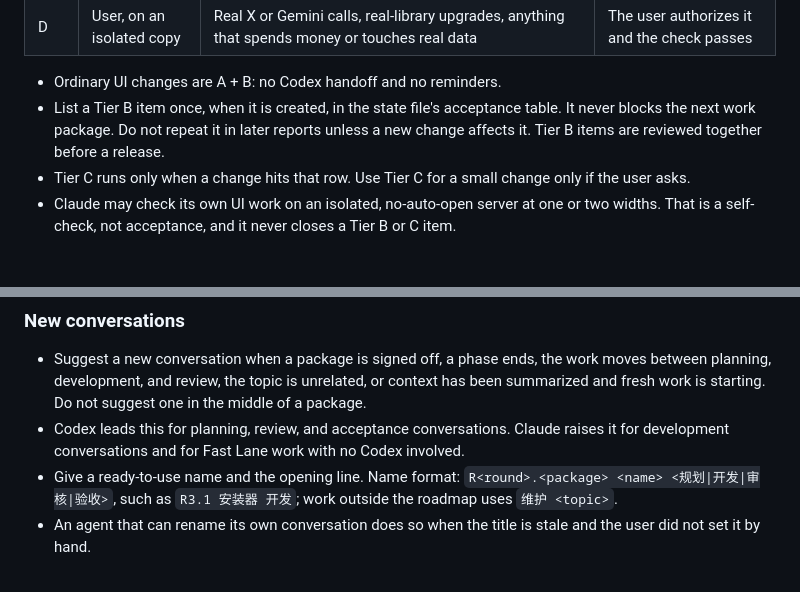
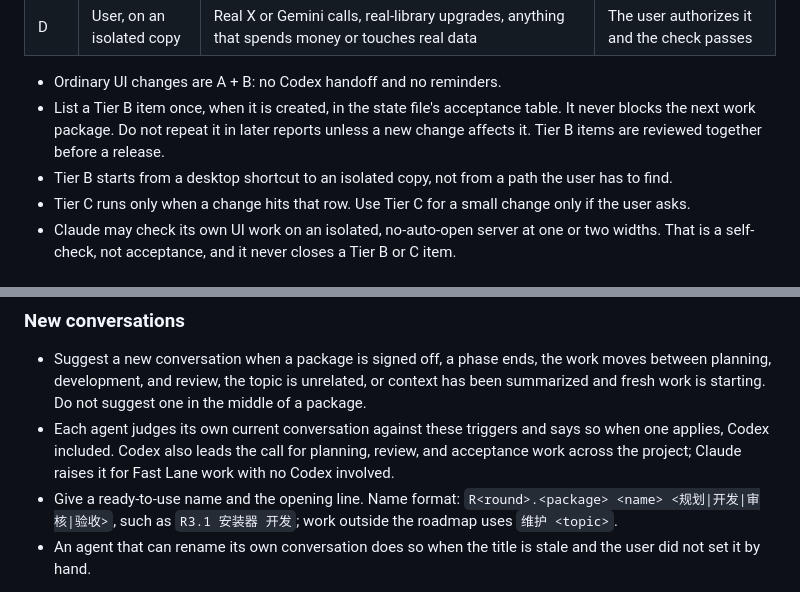
Before and after one commit to yuutara/illustration-archive, a Markdown page: AGENTS.md, 2 parts joined by grey strips. GitHub-like rendering.

```diff
--- a/AGENTS.md
+++ b/AGENTS.md
@@ -72,6 +72,7 @@
 
 - Ordinary UI changes are A + B: no Codex handoff and no reminders.
 - List a Tier B item once, when it is created, in the state file's acceptance table. It never blocks the next work package. Do not repeat it in later reports unless a new change affects it. Tier B items are reviewed together before a release.
+- Tier B starts from a desktop shortcut to an isolated copy, not from a path the user has to find.
 - Tier C runs only when a change hits that row. Use Tier C for a small change only if the user asks.
 - Claude may check its own UI work on an isolated, no-auto-open server at one or two widths. That is a self-check, not acceptance, and it never closes a Tier B or C item.
 
@@ -92,7 +93,7 @@ A commit is a save point, not a claim of acceptance, so it comes before review.
 ### New conversations
 
 - Suggest a new conversation when a package is signed off, a phase ends, the work moves between planning, development, and review, the topic is unrelated, or context has been summarized and fresh work is starting. Do not suggest one in the middle of a package.
-- Codex leads this for planning, review, and acceptance conversations. Claude raises it for development conversations and for Fast Lane work with no Codex involved.
+- Each agent judges its own current conversation against these triggers and says so when one applies, Codex included. Codex also leads the call for planning, review, and acceptance work across the project; Claude raises it for Fast Lane work with no Codex involved.
 - Give a ready-to-use name and the opening line. Name format: `R<round>.<package> <name> <规划|开发|审核|验收>`, such as `R3.1 安装器 开发`; work outside the roadmap uses `维护 <topic>`.
 - An agent that can rename its own conversation does so when the title is stale and the user did not set it by hand.
 
```
Also changed, not shown: docs/PROJECT_MAP.md (added, +62 -0 lines).
